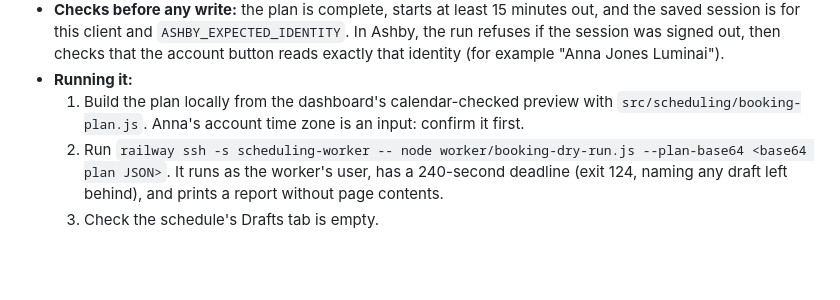
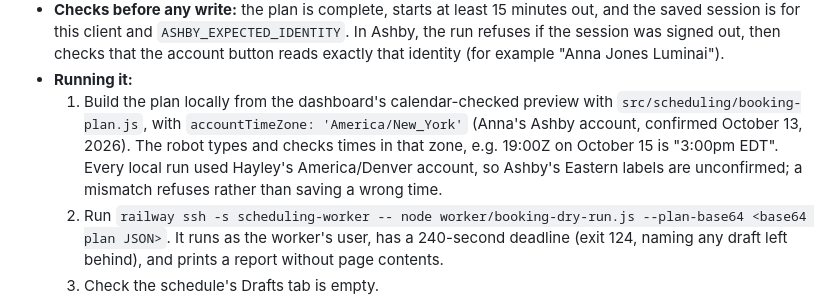
Before and after one commit to hayleysamuels-ops/coordbots, a Markdown page: candidate-dashboard/docs/scheduling-handoff.md, the part around the change. Drawn GitHub-style; blank space fills up the shorter version.

Commit message:
Record Anna's Ashby time zone for worker dry runs
Anna's account is on America/New_York, so worker plans use that as
accountTimeZone. Every local run used Hayley's America/Denver account, so
Ashby's Eastern labels are still unconfirmed; a mismatch refuses.

Co-Authored-By: Claude Opus 5.5 <noreply@anthropic.com>

```diff
--- a/candidate-dashboard/docs/scheduling-handoff.md
+++ b/candidate-dashboard/docs/scheduling-handoff.md
@@ -629,8 +629,11 @@ even if clicked.
   account button reads exactly that identity (for example "Anna Jones Luminai").
 - **Running it:**
   1. Build the plan locally from the dashboard's calendar-checked preview with
-     `src/scheduling/booking-plan.js`. Anna's account time zone is an input:
-     confirm it first.
+     `src/scheduling/booking-plan.js`, with `accountTimeZone: 'America/New_York'`
+     (Anna's Ashby account, confirmed October 13, 2026). The robot types and
+     checks times in that zone, e.g. 19:00Z on October 15 is "3:00pm EDT". Every
+     local run used Hayley's America/Denver account, so Ashby's Eastern labels
+     are unconfirmed; a mismatch refuses rather than saving a wrong time.
   2. Run `railway ssh -s scheduling-worker -- node worker/booking-dry-run.js
      --plan-base64 <base64 plan JSON>`. It runs as the worker's user, has a
      240-second deadline (exit 124, naming any draft left behind), and prints a
```
